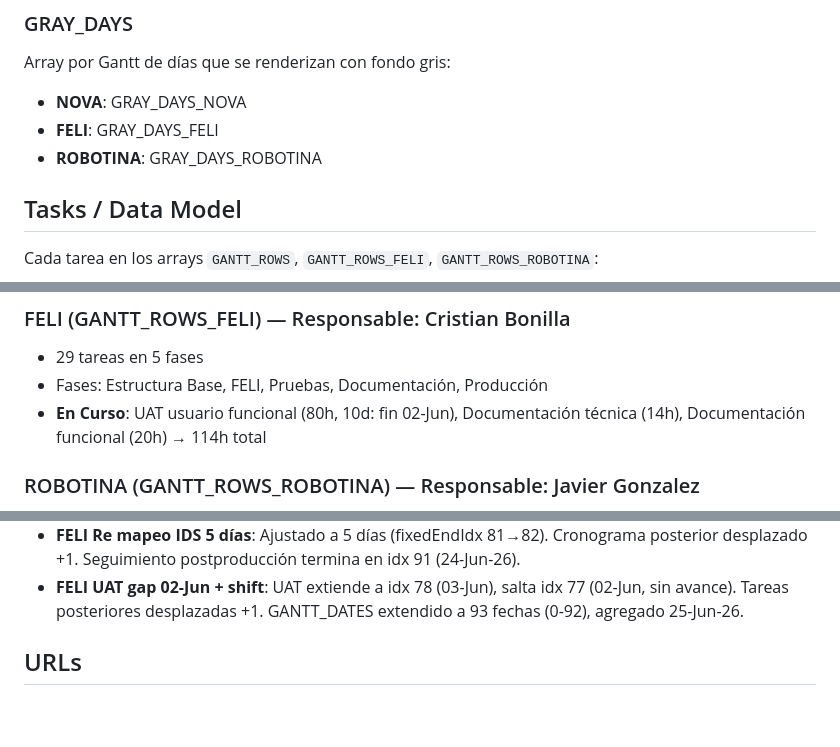
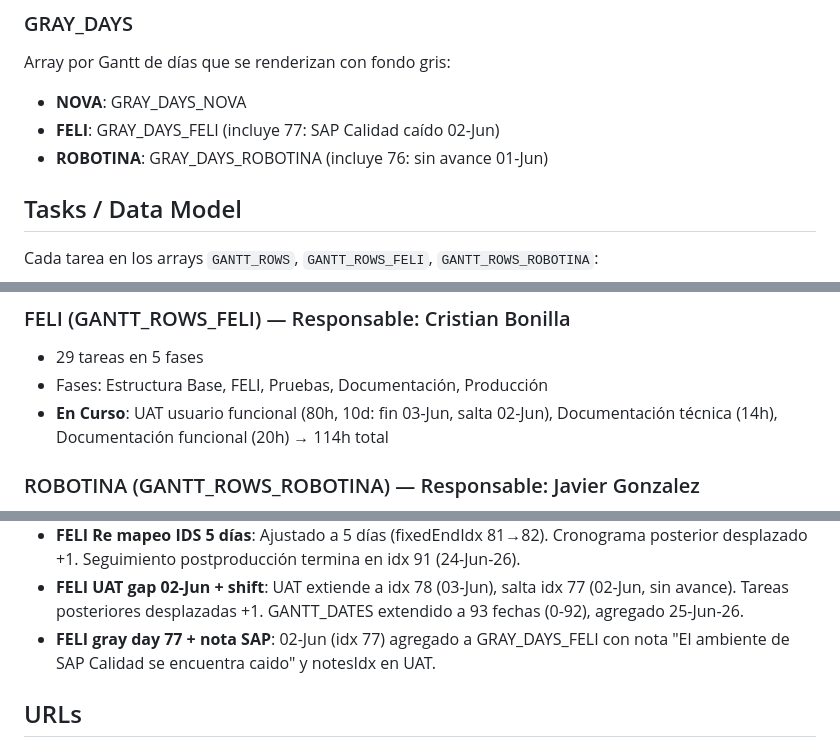
Before and after one commit to miguelbello650-design/migracion-alpina-f2-dashboard, a Markdown page: DOCUMENTACION.md, 3 parts joined by grey strips. Drawn GitHub-style; blank space fills up the shorter version.

Commit message:
docs: FELI gray day 77 + nota SAP Calidad

```diff
--- a/DOCUMENTACION.md
+++ b/DOCUMENTACION.md
@@ -100,8 +100,8 @@ Mapa global de notas compartido entre NOVA y FELI (Robotina usa su propio mapa).
 ### GRAY_DAYS
 Array por Gantt de días que se renderizan con fondo gris:
 - **NOVA**: GRAY_DAYS_NOVA
-- **FELI**: GRAY_DAYS_FELI
-- **ROBOTINA**: GRAY_DAYS_ROBOTINA
+- **FELI**: GRAY_DAYS_FELI (incluye 77: SAP Calidad caído 02-Jun)
+- **ROBOTINA**: GRAY_DAYS_ROBOTINA (incluye 76: sin avance 01-Jun)
 
 ## Tasks / Data Model
 
@@ -418,7 +418,7 @@ schtasks /Create /SC DAILY /TN "SyncGitHubPages" `
 ### FELI (GANTT_ROWS_FELI) — Responsable: Cristian Bonilla
 - 29 tareas en 5 fases
 - Fases: Estructura Base, FELI, Pruebas, Documentación, Producción
-- **En Curso**: UAT usuario funcional (80h, 10d: fin 02-Jun), Documentación técnica (14h), Documentación funcional (20h) → 114h total
+- **En Curso**: UAT usuario funcional (80h, 10d: fin 03-Jun, salta 02-Jun), Documentación técnica (14h), Documentación funcional (20h) → 114h total
 
 ### ROBOTINA (GANTT_ROWS_ROBOTINA) — Responsable: Javier Gonzalez
 - 38 tareas en 3 fases
@@ -510,6 +510,7 @@ Horas fijas por mes definidas en `STATIC_MONTHLY`:
 - **FELI UAT extendida a 10d/80h**: UAT de FELI pasó de 72h/9d a 80h/10d, fin del 01-Jun (idx 76) al 02-Jun (idx 77). Tareas posteriores desplazadas +1.
 - **FELI Re mapeo IDS 5 días**: Ajustado a 5 días (fixedEndIdx 81→82). Cronograma posterior desplazado +1. Seguimiento postproducción termina en idx 91 (24-Jun-26).
 - **FELI UAT gap 02-Jun + shift**: UAT extiende a idx 78 (03-Jun), salta idx 77 (02-Jun, sin avance). Tareas posteriores desplazadas +1. GANTT_DATES extendido a 93 fechas (0-92), agregado 25-Jun-26.
+- **FELI gray day 77 + nota SAP**: 02-Jun (idx 77) agregado a GRAY_DAYS_FELI con nota "El ambiente de SAP Calidad se encuentra caido" y notesIdx en UAT.
 ## URLs
 - **Dashboard**: https://miguelbello650-design.github.io/migracion-alpina-f2-dashboard
 - **Repositorio**: https://github.com/miguelbello650-design/migracion-alpina-f2-dashboard
```
